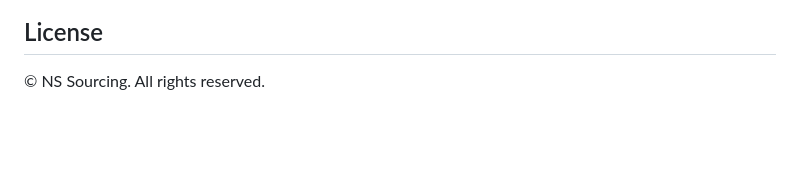
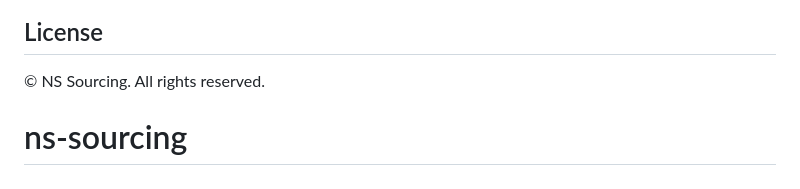
Before and after one commit to najamonthenet/ns-sourcing, a Markdown page: README.md, the part around the change. Rendered like a GitHub page; blank space fills up the shorter version.

```diff
--- a/README.md
+++ b/README.md
@@ -160,3 +160,4 @@ Update DNS at your domain registrar (GoDaddy, Namecheap, Route53, Cloudflare, et
 ## License
 
 © NS Sourcing. All rights reserved.
+# ns-sourcing
```
